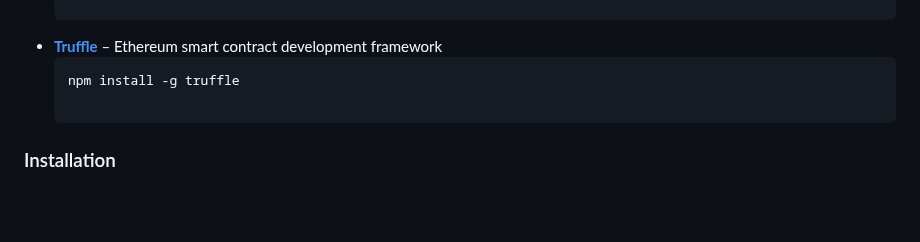
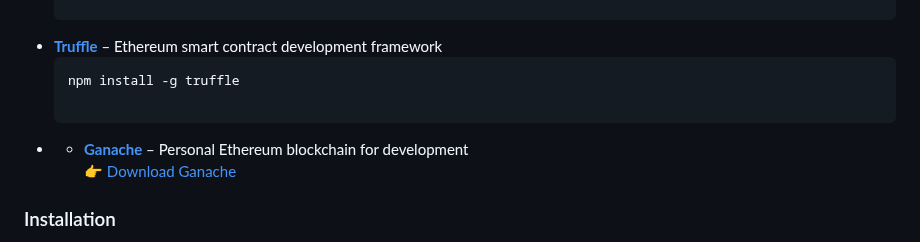
Before and after one commit to mal2ai/certificate-verification-system-using-blockchain---laravel-react, a Markdown page: README.md, the part around the change. Drawn GitHub-style; blank space fills up the shorter version.

````diff
--- a/README.md
+++ b/README.md
@@ -99,6 +99,10 @@ Before running this project locally, ensure the following dependencies are insta
 - **[Truffle](https://www.npmjs.com/package/truffle)** – Ethereum smart contract development framework
   ```sh
   npm install -g truffle
+
+- - **[Ganache](https://trufflesuite.com/ganache/)** – Personal Ethereum blockchain for development
+  👉 [Download Ganache](https://trufflesuite.com/ganache/)
+
 
 ### Installation
 
````
